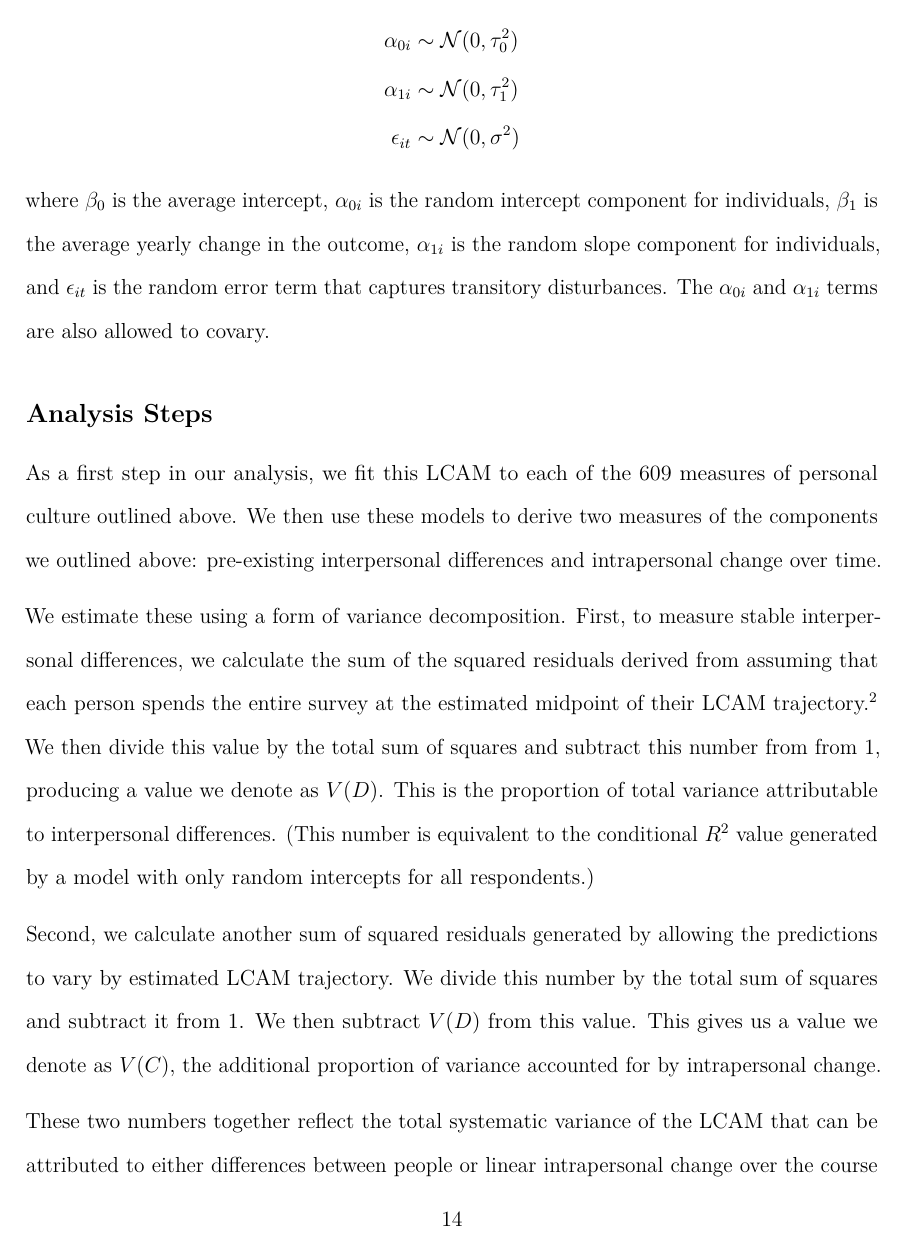
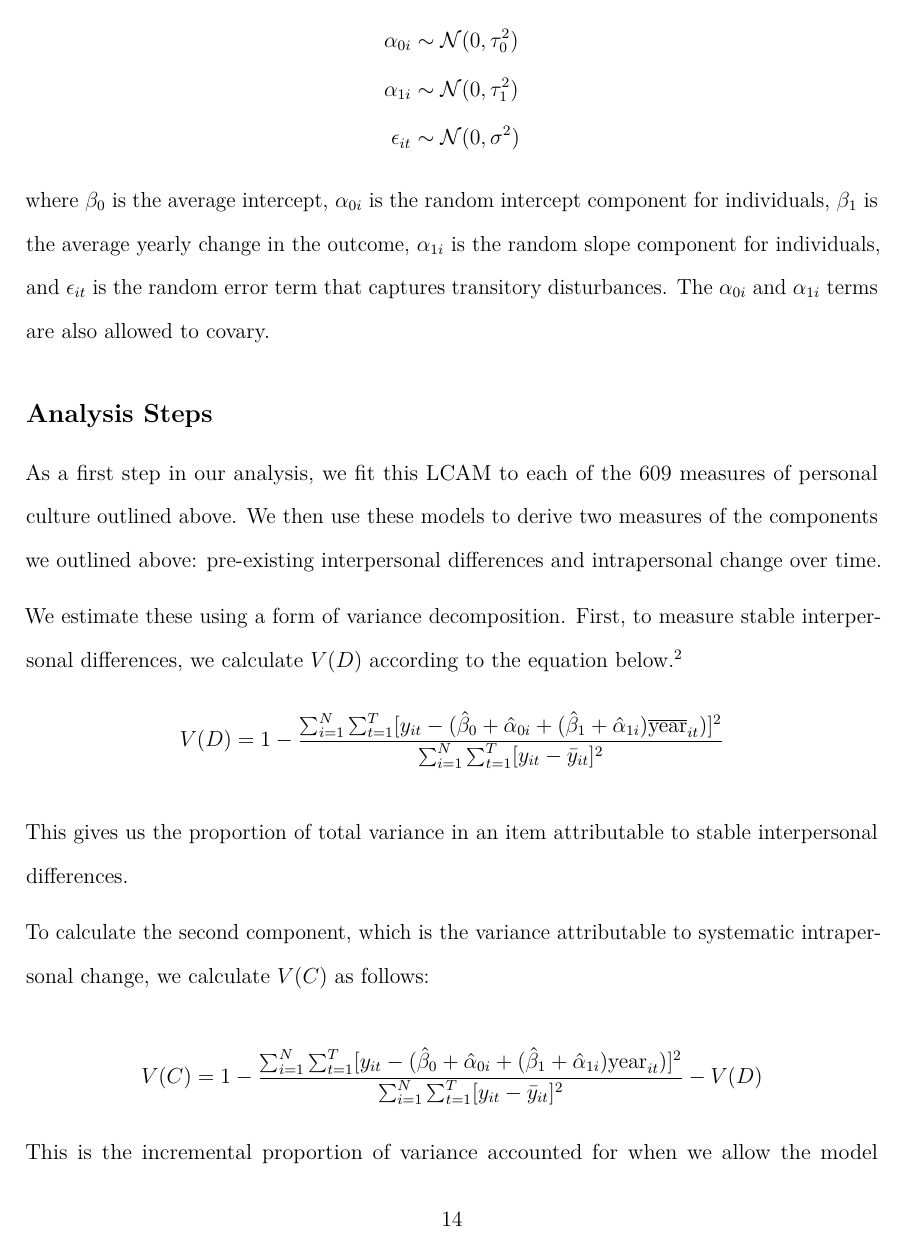
Before and after one commit to krkiley/quantifying_change, an R Markdown document (manuscript/manuscript.Rmd): page 14 of 38. The pictures show the output file manuscript/manuscript.pdf that the author committed with the source.

Commit message:
added equations for V(D) and V(C)

```diff
--- a/manuscript/manuscript.Rmd
+++ b/manuscript/manuscript.Rmd
@@ -152,12 +152,19 @@ where $\beta_0$ is the average intercept, $\alpha_{0i}$ is the random intercept
 
 As a first step in our analysis, we fit this LCAM to each of the 609 measures of personal culture outlined above. We then use these models to derive two measures of the components we outlined above: pre-existing interpersonal differences and intrapersonal change over time.
 
-We estimate these using a form of variance decomposition. First, to measure stable interpersonal differences, we calculate the sum of the squared residuals derived from assuming that each person spends the entire survey at the estimated midpoint of their LCAM trajectory.[^2] We then divide this value by the total sum of squares and subtract this number from from 1, producing a value we denote as $V(D)$. This is the proportion of total variance attributable to interpersonal differences. (This number is equivalent to the conditional $R^2$ value generated by a model with only random intercepts for all respondents.)
+We estimate these using a form of variance decomposition. First, to measure stable interpersonal differences, we calculate $V(D)$ according to the equation below.[^2]
+$$
+V(D) = 1 - \frac{\sum_{i=1}^N \sum_{t=1}^T [y_{it} - (\hat{\beta}_0 + \hat{\alpha}_{0i} + (\hat{\beta}_1 + \hat{\alpha}_{1i}) \overline{\text{year}}_{it})]^2}{\sum_{i=1}^N \sum_{t=1}^T [y_{it} - \bar{y}_{it}]^2}
+$$
 
-Second, we calculate another sum of squared residuals generated by allowing the predictions to vary by estimated LCAM trajectory. We divide this number by the total sum of squares and subtract it from 1. We then subtract $V(D)$ from this value. This gives us a value we denote as $V(C)$, the additional proportion of variance accounted for by intrapersonal change.
+[^2]: We use the model estimate from the midpoint year, rather than the value at the first wave, because this is the best measure of "baseline" available under the assumption that the person does not change. The first wave measure alone contains an unknown amount of measurement error and transient fluctuations.
 
-[^2]: We use the midpoint estimate, rather than the value at the first wave, because this is the best measure of "baseline" available under the assumption that the person does not change. The first wave measure alone contains an unknown amount of measurement error and transient fluctuations.
+This gives us the proportion of total variance in an item attributable to stable interpersonal differences.
 
-These two numbers together reflect the total systematic variance of the LCAM that can be attributed to either differences between people or linear intrapersonal change over the course of the panel.[^3] Our principal outcome of interest is the proportion of systematic variance accounted for by intrapersonal change, which we calculate as
+To calculate the second component, which is the variance attributable to systematic intrapersonal change, we calculate $V(C)$ as follows:
 
-[^3]: This does not mean that other factors might not explain additional variance if they were included in the model. For example, peoples' responses about religious beliefs and participation might systematically vary by the day of the week or month in which they are surveyed. This variation is moved into the "random" or non-systematic component of the model for us.
+$$
+V(C) = 1 - \frac{\sum_{i=1}^N \sum_{t=1}^T [y_{it} - (\hat{\beta}_0 + \hat{\alpha}_{0i} + (\hat{\beta}_1 + \hat{\alpha}_{1i}) \text{year}_{it})]^2}{\sum_{i=1}^N \sum_{t=1}^T [y_{it} - \bar{y}_{it}]^2} - V(D)
+$$
+
+This is the incremental proportion of variance accounted for when we allow the model predictions to change over time for each person.
```
Also changed, not shown: manuscript/manuscript.pdf, manuscript/manuscript.tex, manuscript/manuscript.Rmd (8 more changed lines), 1 other file.
